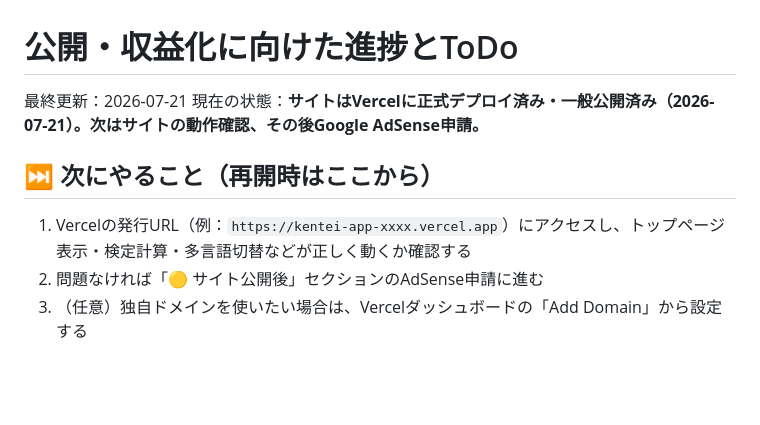
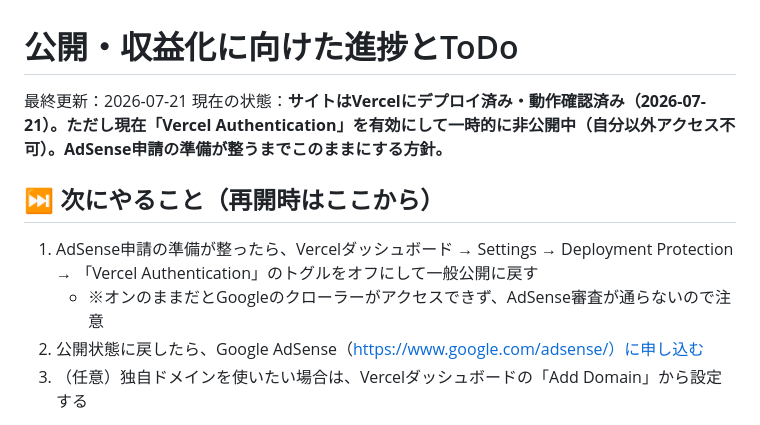
Before and after one commit to romatt721/kentei-app, a Markdown page: LAUNCH_CHECKLIST.md, the part around the change. Drawn GitHub-style; blank space fills up the shorter version.

Commit message:
Update LAUNCH_CHECKLIST: site temporarily private pending AdSense prep
Co-Authored-By: Claude Fable 5 <noreply@anthropic.com>

```diff
--- a/LAUNCH_CHECKLIST.md
+++ b/LAUNCH_CHECKLIST.md
@@ -1,12 +1,13 @@
 # 公開・収益化に向けた進捗とToDo
 
 最終更新：2026-07-21
-現在の状態：**サイトはVercelに正式デプロイ済み・一般公開済み（2026-07-21）。次はサイトの動作確認、その後Google AdSense申請。**
+現在の状態：**サイトはVercelにデプロイ済み・動作確認済み（2026-07-21）。ただし現在「Vercel Authentication」を有効にして一時的に非公開中（自分以外アクセス不可）。AdSense申請の準備が整うまでこのままにする方針。**
 
 ## ⏭️ 次にやること（再開時はここから）
 
-1. Vercelの発行URL（例：`https://kentei-app-xxxx.vercel.app`）にアクセスし、トップページ表示・検定計算・多言語切替などが正しく動くか確認する
-2. 問題なければ「🟡 サイト公開後」セクションのAdSense申請に進む
+1. AdSense申請の準備が整ったら、Vercelダッシュボード → Settings → Deployment Protection → 「Vercel Authentication」のトグルをオフにして一般公開に戻す
+   - ※オンのままだとGoogleのクローラーがアクセスできず、AdSense審査が通らないので注意
+2. 公開状態に戻したら、Google AdSense（https://www.google.com/adsense/）に申し込む
 3. （任意）独自ドメインを使いたい場合は、Vercelダッシュボードの「Add Domain」から設定する
 
 このファイルは、プロジェクトの状況を後から見返すため、また別セッションでClaude Codeに作業を引き継ぐ際に、これまでの経緯と残タスクをすぐ把握できるようにするための記録です。作業が進んだら、都度このファイルを更新してください（Claude Codeに依頼する場合は「LAUNCH_CHECKLIST.mdを更新して」と伝えれば反映します）。
```
